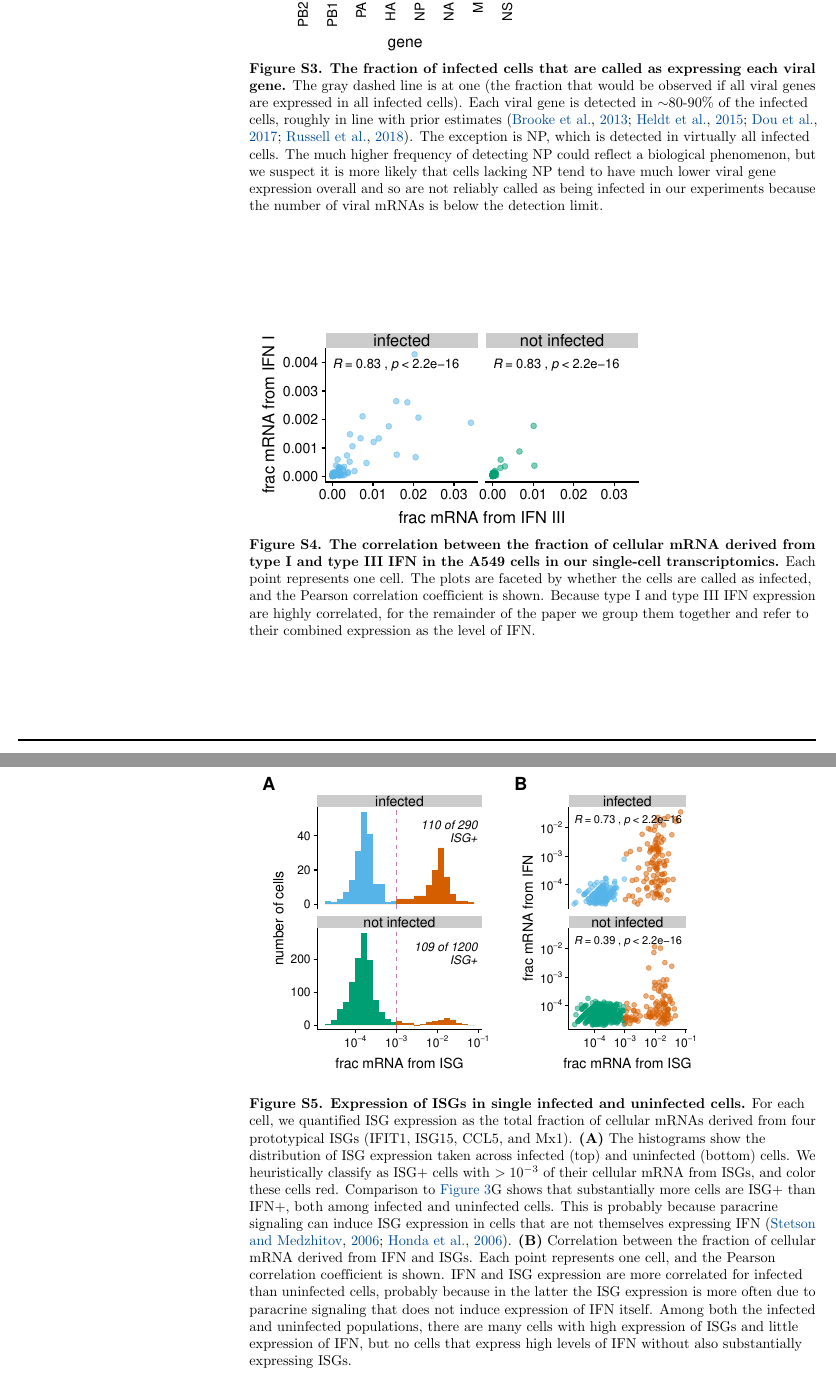
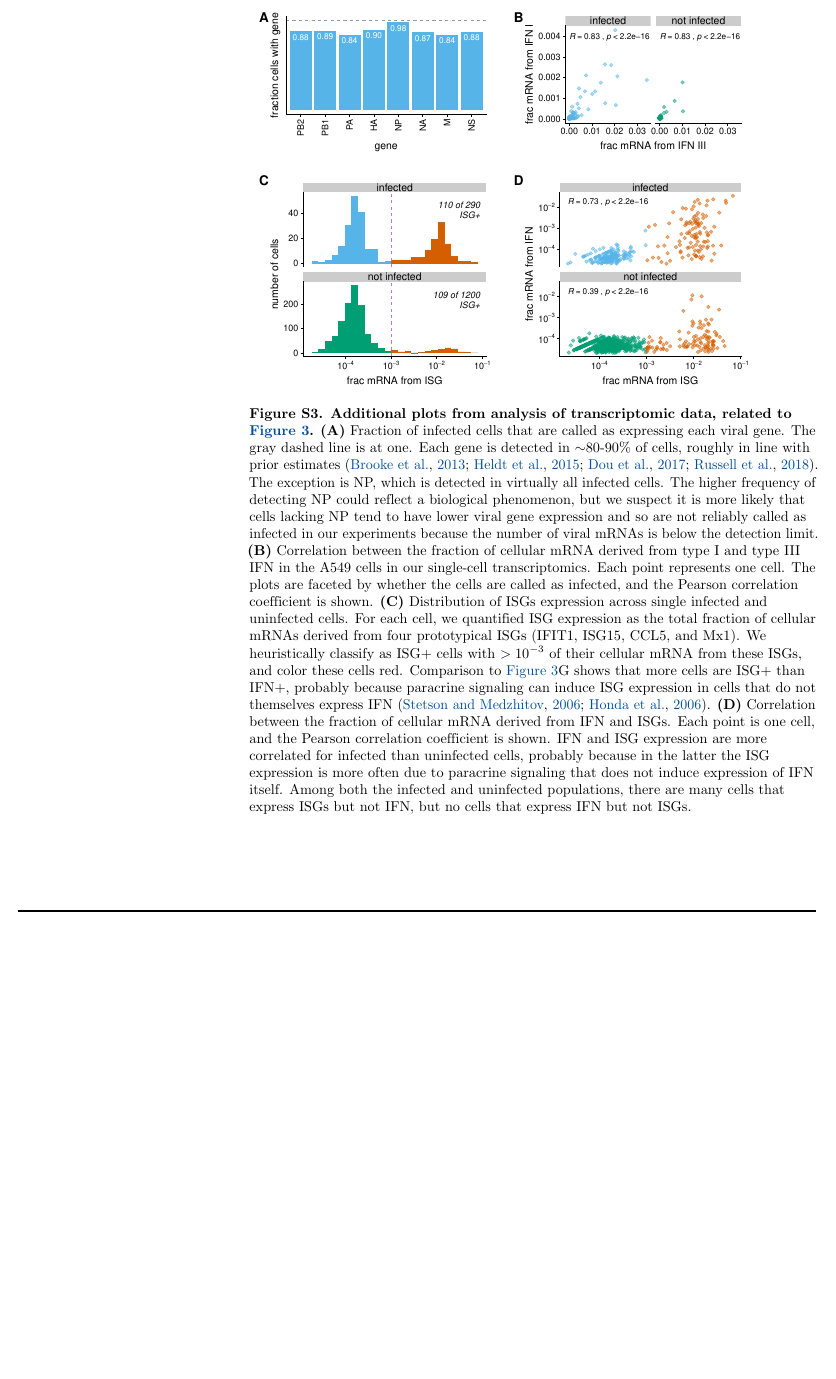
Before and after one commit to jbloomlab/IFNsorted_flu_single_cell, a LaTeX document (paper/paper.tex): two parts of pages 25 and 26 of 32 before the commit and part of page 25 of 31 after it, the two joined at a grey line, cut so that both start at the same text, the shorter picture padded with empty space. Compiled offline with pdfLaTeX.

Commit message:
merged supp figures for transcriptomics figure to reduce number of supp figures

```diff
--- a/paper/paper.tex
+++ b/paper/paper.tex
@@ -824,42 +824,31 @@ The qPCR was performed in quadruplicate (hence the four points for each sample).
 \end{suppfig}
 
 \begin{suppfig}
-\includegraphics[width=0.5\textwidth]{figures/single_cell_figures/p_frac_has_gene.pdf}
+\includegraphics[width=0.9\textwidth]{figures/single_cell_figures/p_cell_summary_supp.pdf}
 \caption{
-{\bf The fraction of infected cells that are called as expressing each viral gene.}
-The gray dashed line is at one (the fraction that would be observed if all viral genes are expressed in all infected cells).
-Each viral gene is detected in $\sim$80-90\% of the infected cells, roughly in line with prior estimates~\citep{brooke2013most, heldt2015single, dou2017analysis, russell2018extreme}.
+{\bf Additional plots from analysis of transcriptomic data, related to \FIG{transcriptomics}.}
+{\bf (A)}
+Fraction of infected cells that are called as expressing each viral gene.
+The gray dashed line is at one.
+Each gene is detected in $\sim$80-90\% of cells, roughly in line with prior estimates~\citep{brooke2013most, heldt2015single, dou2017analysis, russell2018extreme}.
 The exception is NP, which is detected in virtually all infected cells.
-The much higher frequency of detecting NP could reflect a biological phenomenon, but we suspect it is more likely that cells lacking NP tend to have much lower viral gene expression overall and so are not reliably called as being infected in our experiments because the number of viral mRNAs is below the detection limit.}
-\label{suppfig:frac_has_gene}
-\end{suppfig}
-
-\begin{suppfig}
-\includegraphics[width=0.7\textwidth]{figures/single_cell_figures/p_ifn_genes_corr.pdf}
-\caption{
-{\bf The correlation between the fraction of cellular mRNA derived from type I and type III IFN in the A549 cells in our single-cell transcriptomics.}
+The higher frequency of detecting NP could reflect a biological phenomenon, but we suspect it is more likely that cells lacking NP tend to have lower viral gene expression and so are not reliably called as infected in our experiments because the number of viral mRNAs is below the detection limit.
+{\bf (B)}
+Correlation between the fraction of cellular mRNA derived from type I and type III IFN in the A549 cells in our single-cell transcriptomics.
 Each point represents one cell.
 The plots are faceted by whether the cells are called as infected, and the Pearson correlation coefficient is shown.
-Because type I and type III IFN expression are highly correlated, for the remainder of the paper we group them together and refer to their combined expression as the level of IFN.
+{\bf (C)}
+Distribution of ISGs expression across single infected and uninfected cells.
+For each cell, we quantified ISG expression as the total fraction of cellular mRNAs derived from four prototypical ISGs (IFIT1, ISG15, CCL5, and Mx1).
+We heuristically classify as ISG+ cells with $>10^{-3}$ of their cellular mRNA from these ISGs, and color these cells red.
+Comparison to \FIG{transcriptomics}G shows that more cells are ISG+ than IFN+, probably because paracrine signaling can induce ISG expression in cells that do not themselves express IFN~\citep{stetson2006type,honda2006type}.
+{\bf (D)}
+Correlation between the fraction of cellular mRNA derived from IFN and ISGs.
+Each point is one cell, and the Pearson correlation coefficient is shown.
+IFN and ISG expression are more correlated for infected than uninfected cells, probably because in the latter the ISG expression is more often due to paracrine signaling that does not induce expression of IFN itself.
+Among both the infected and uninfected populations, there are many cells that express ISGs but not IFN, but no cells that express IFN but not ISGs.
 }
-\label{suppfig:type_I_III_correlation}
-\end{suppfig}
-
-\begin{suppfig}
-\includegraphics[width=0.8\textwidth]{figures/single_cell_figures/p_isg.pdf}
-\caption{
-{\bf Expression of ISGs in single infected and uninfected cells.}
-For each cell, we quantified ISG expression as the total fraction of cellular mRNAs derived from four prototypical ISGs (IFIT1, ISG15, CCL5, and Mx1).
-{\bf (A)} The histograms show the distribution of ISG expression taken across infected (top) and uninfected (bottom) cells.
-We heuristically classify as ISG+ cells with $>10^{-3}$ of their cellular mRNA from ISGs, and color these cells red.
-Comparison to \FIG{transcriptomics}G shows that substantially more cells are ISG+ than IFN+, both among infected and uninfected cells.
-This is probably because paracrine signaling can induce ISG expression in cells that are not themselves expressing IFN~\citep{stetson2006type,honda2006type}.
-{\bf (B)} Correlation between the fraction of cellular mRNA derived from IFN and ISGs.
-Each point represents one cell, and the Pearson correlation coefficient is shown.
-IFN and ISG expression are more correlated for infected than uninfected cells, probably because in the latter the ISG expression is more often due to paracrine signaling that does not induce expression of IFN itself.
-Among both the infected and uninfected populations, there are many cells with high expression of ISGs and little expression of IFN, but no cells that express high levels of IFN without also substantially expressing ISGs.
-}
-\label{suppfig:ISG}
+\label{suppfig:transcriptomics_supp}
 \end{suppfig}
 
 \begin{suppfig}
```
Also changed, not shown: paper/paper.tex (24 more changed lines).
